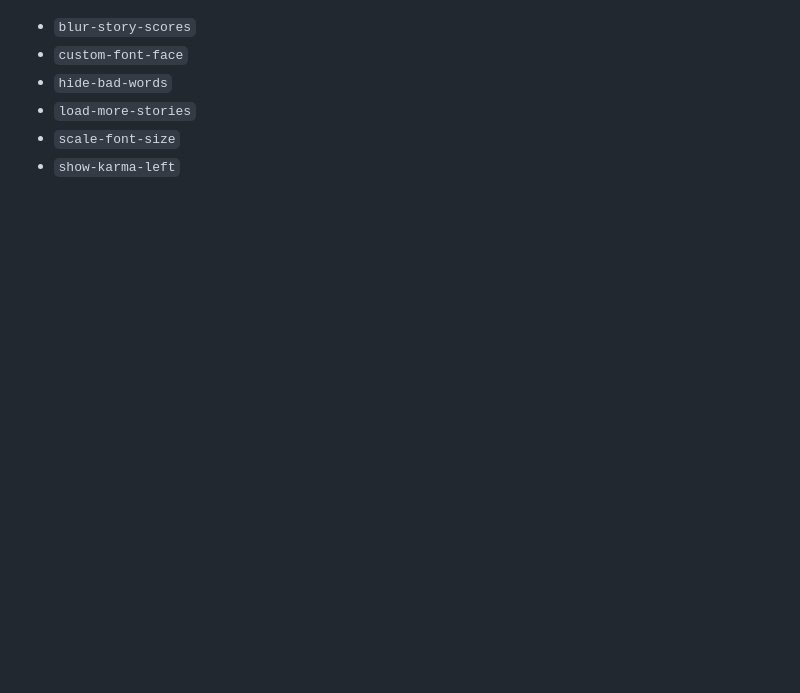
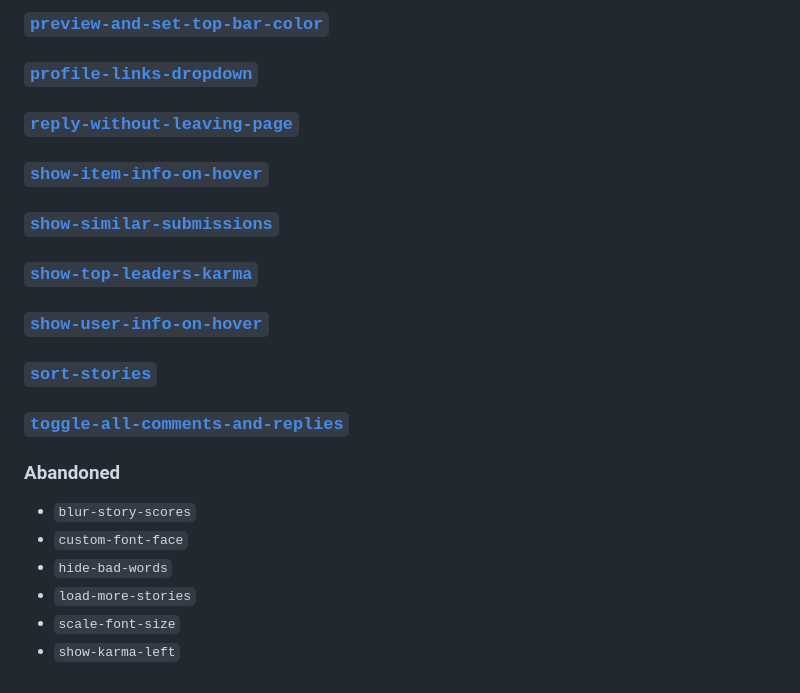
Before and after one commit to plibither8/refined-hacker-news, a Markdown page: README.md, the part around the change printed below. Drawn GitHub-style; blank space fills up the shorter version.

```diff
--- a/README.md
+++ b/README.md
@@ -70,3 +63,22 @@ pages: {
+### [`preview-and-set-top-bar-color`](src/features/preview-and-set-top-bar-color)
+
+### [`profile-links-dropdown`](src/features/profile-links-dropdown)
+
+### [`reply-without-leaving-page`](src/features/reply-without-leaving-page)
+
+### [`show-item-info-on-hover`](src/features/show-item-info-on-hover)
+
+### [`show-similar-submissions`](src/features/show-similar-submissions)
+
+### [`show-top-leaders-karma`](src/features/show-top-leaders-karma)
+
+### [`show-user-info-on-hover`](src/features/show-user-info-on-hover)
+
+### [`sort-stories`](src/features/sort-stories)
+
+### [`toggle-all-comments-and-replies`](src/features/toggle-all-comments-and-replies)
+
+### Abandoned
 
 - `blur-story-scores`
 - `custom-font-face`
```
Also changed, not shown: other parts of README.md (+40 -47 lines), assets/demo-gifs/auto-refresh.gif (added), assets/demo-gifs/click-comment-indent-to-toggle.gif (added).
